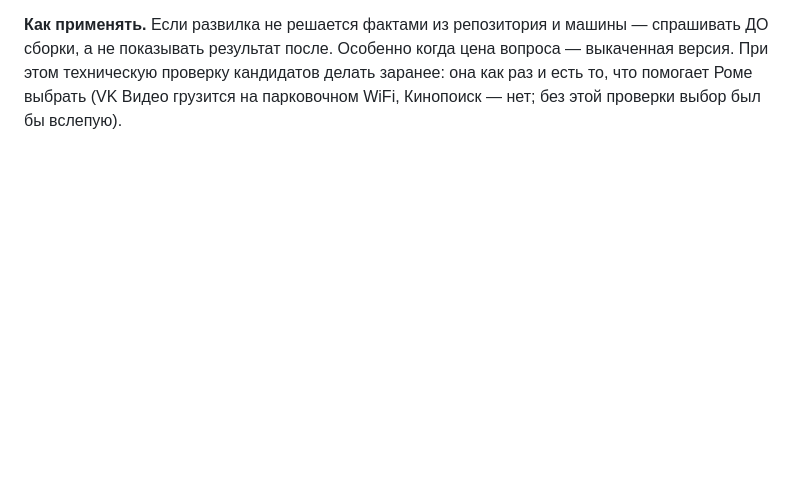
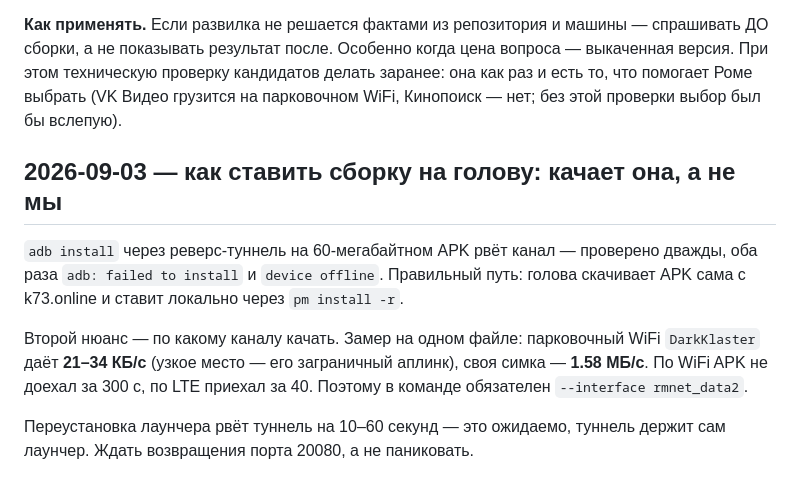
Before and after one commit to cheRoma/bmw-idrive-launcher, a Markdown page: tasks/lessons.md, the part around the change. Rendered like a GitHub page; blank space fills up the shorter version.

Commit message:
docs: install builds over the car's LTE, never through the tunnel
Pushing a 60 MB APK with `adb install` over the reverse tunnel killed the
channel both times it was tried. The head unit has to fetch the APK itself
— and over its own SIM, because the WiFi it parks on manages 21-34 KB/s
against LTE's 1.58 MB/s.

```diff
--- a/tasks/lessons.md
+++ b/tasks/lessons.md
@@ -253,3 +253,16 @@ data-класс молча выключает механизм (наступил
 а не показывать результат после. Особенно когда цена вопроса — выкаченная версия. При этом
 техническую проверку кандидатов делать заранее: она как раз и есть то, что помогает Роме выбрать
 (VK Видео грузится на парковочном WiFi, Кинопоиск — нет; без этой проверки выбор был бы вслепую).
+
+## 2026-09-03 — как ставить сборку на голову: качает она, а не мы
+
+`adb install` через реверс-туннель на 60-мегабайтном APK рвёт канал — проверено дважды, оба раза
+`adb: failed to install` и `device offline`. Правильный путь: голова скачивает APK сама с k73.online
+и ставит локально через `pm install -r`.
+
+Второй нюанс — по какому каналу качать. Замер на одном файле: парковочный WiFi `DarkKlaster` даёт
+**21–34 КБ/с** (узкое место — его заграничный аплинк), своя симка — **1.58 МБ/с**. По WiFi APK не
+доехал за 300 с, по LTE приехал за 40. Поэтому в команде обязателен `--interface rmnet_data2`.
+
+Переустановка лаунчера рвёт туннель на 10–60 секунд — это ожидаемо, туннель держит сам лаунчер.
+Ждать возвращения порта 20080, а не паниковать.
```
